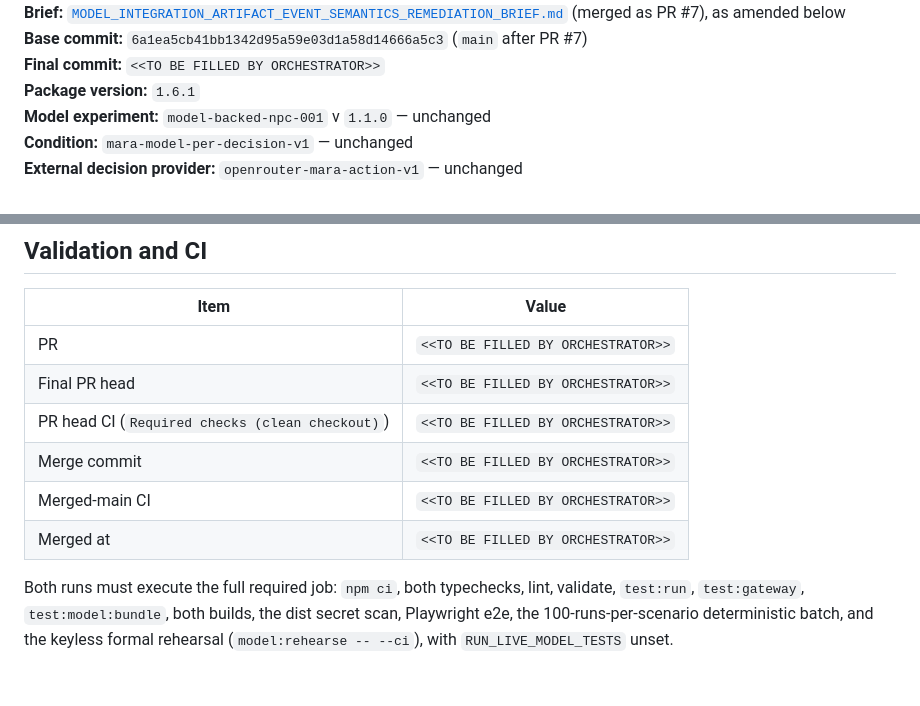
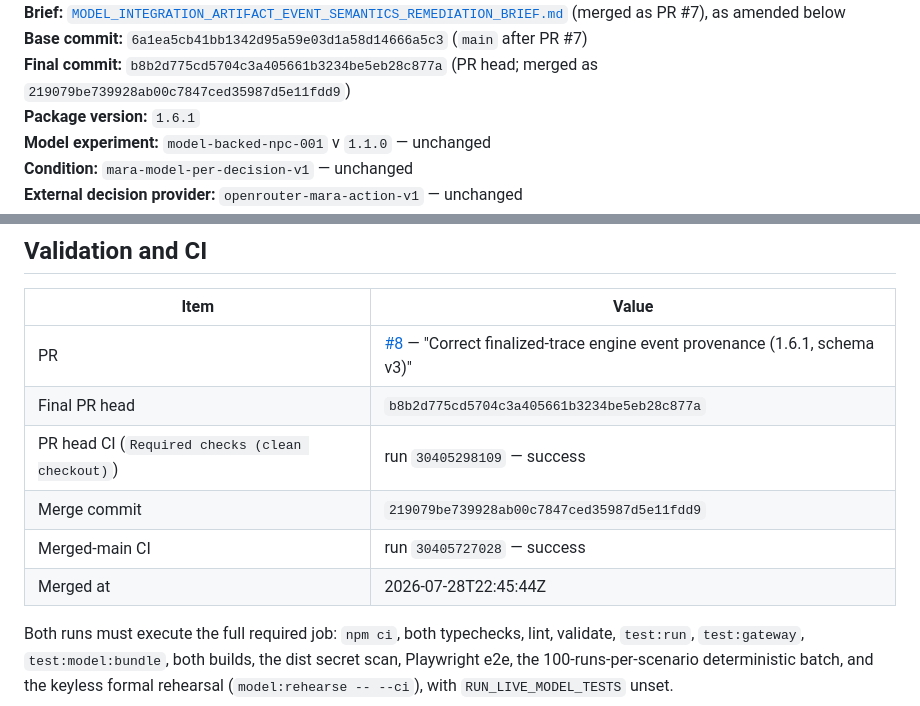
Before and after one commit to 186F/thelastmeal, a Markdown page: documentation/MODEL_INTEGRATION_ARTIFACT_EVENT_SEMANTICS_IMPLEMENTATION_REPORT.md, 2 parts joined by grey strips. GitHub-like rendering; blank space fills up the shorter version.

Commit message:
Record merged-main CI evidence in the 1.6.1 implementation report
PR #8 head b8b2d77 (run 30405298109) and merged main 219079b (run
30405727028) both green on the required clean-checkout job, including
the full deterministic batch and the keyless formal rehearsal.

Co-Authored-By: Claude Fable 5 <noreply@anthropic.com>
Claude-Session: https://claude.ai/code/session_01E2BAkd1DeDkfdZeSC88VeH

```diff
--- a/documentation/MODEL_INTEGRATION_ARTIFACT_EVENT_SEMANTICS_IMPLEMENTATION_REPORT.md
+++ b/documentation/MODEL_INTEGRATION_ARTIFACT_EVENT_SEMANTICS_IMPLEMENTATION_REPORT.md
@@ -5,6 +5,6 @@
 **Brief:** [`MODEL_INTEGRATION_ARTIFACT_EVENT_SEMANTICS_REMEDIATION_BRIEF.md`](MODEL_INTEGRATION_ARTIFACT_EVENT_SEMANTICS_REMEDIATION_BRIEF.md) (merged as PR #7), as amended below
 **Base commit:** `6a1ea5cb41bb1342d95a59e03d1a58d14666a5c3` (`main` after PR #7)
-**Final commit:** `<<TO BE FILLED BY ORCHESTRATOR>>`
+**Final commit:** `b8b2d775cd5704c3a405661b3234be5eb28c877a` (PR head; merged as `219079be739928ab00c7847ced35987d5e11fdd9`)
 **Package version:** `1.6.1`
 **Model experiment:** `model-backed-npc-001` v `1.1.0` — unchanged
 **Condition:** `mara-model-per-decision-v1` — unchanged
@@ -212,12 +212,12 @@ hard-coded `test:model:bundle` list — amendment E9).
 
 | Item | Value |
 | --- | --- |
-| PR | `<<TO BE FILLED BY ORCHESTRATOR>>` |
-| Final PR head | `<<TO BE FILLED BY ORCHESTRATOR>>` |
-| PR head CI (`Required checks (clean checkout)`) | `<<TO BE FILLED BY ORCHESTRATOR>>` |
-| Merge commit | `<<TO BE FILLED BY ORCHESTRATOR>>` |
-| Merged-main CI | `<<TO BE FILLED BY ORCHESTRATOR>>` |
-| Merged at | `<<TO BE FILLED BY ORCHESTRATOR>>` |
+| PR | [#8](https://github.com/186F/thelastmeal/pull/8) — "Correct finalized-trace engine event provenance (1.6.1, schema v3)" |
+| Final PR head | `b8b2d775cd5704c3a405661b3234be5eb28c877a` |
+| PR head CI (`Required checks (clean checkout)`) | run `30405298109` — success |
+| Merge commit | `219079be739928ab00c7847ced35987d5e11fdd9` |
+| Merged-main CI | run `30405727028` — success |
+| Merged at | 2026-07-28T22:45:44Z |
 
 Both runs must execute the full required job: `npm ci`, both typechecks, lint, validate,
 `test:run`, `test:gateway`, `test:model:bundle`, both builds, the dist secret scan,
```
Also changed, not shown: other parts of documentation/MODEL_INTEGRATION_ARTIFACT_EVENT_SEMANTICS_IMPLEMENTATION_REPORT.md (+1 -1 lines).
